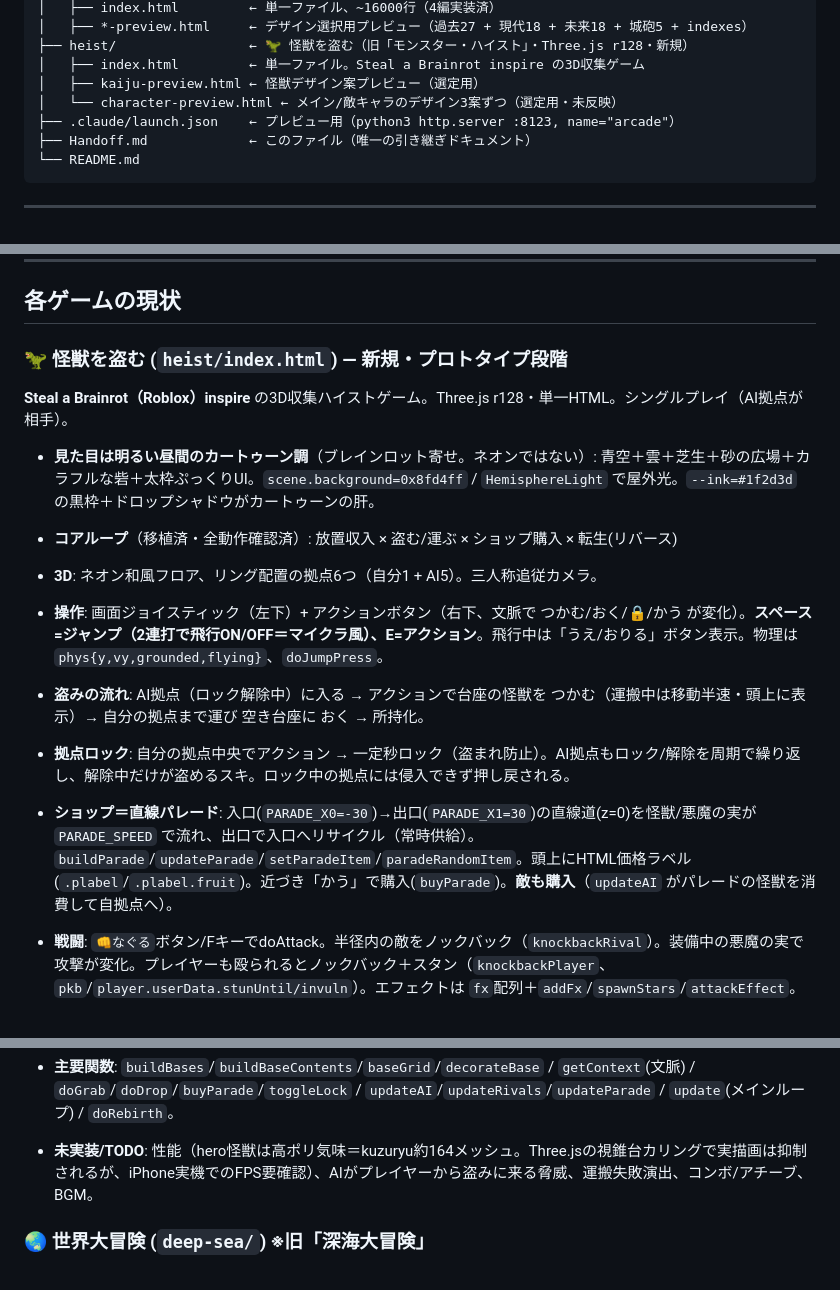
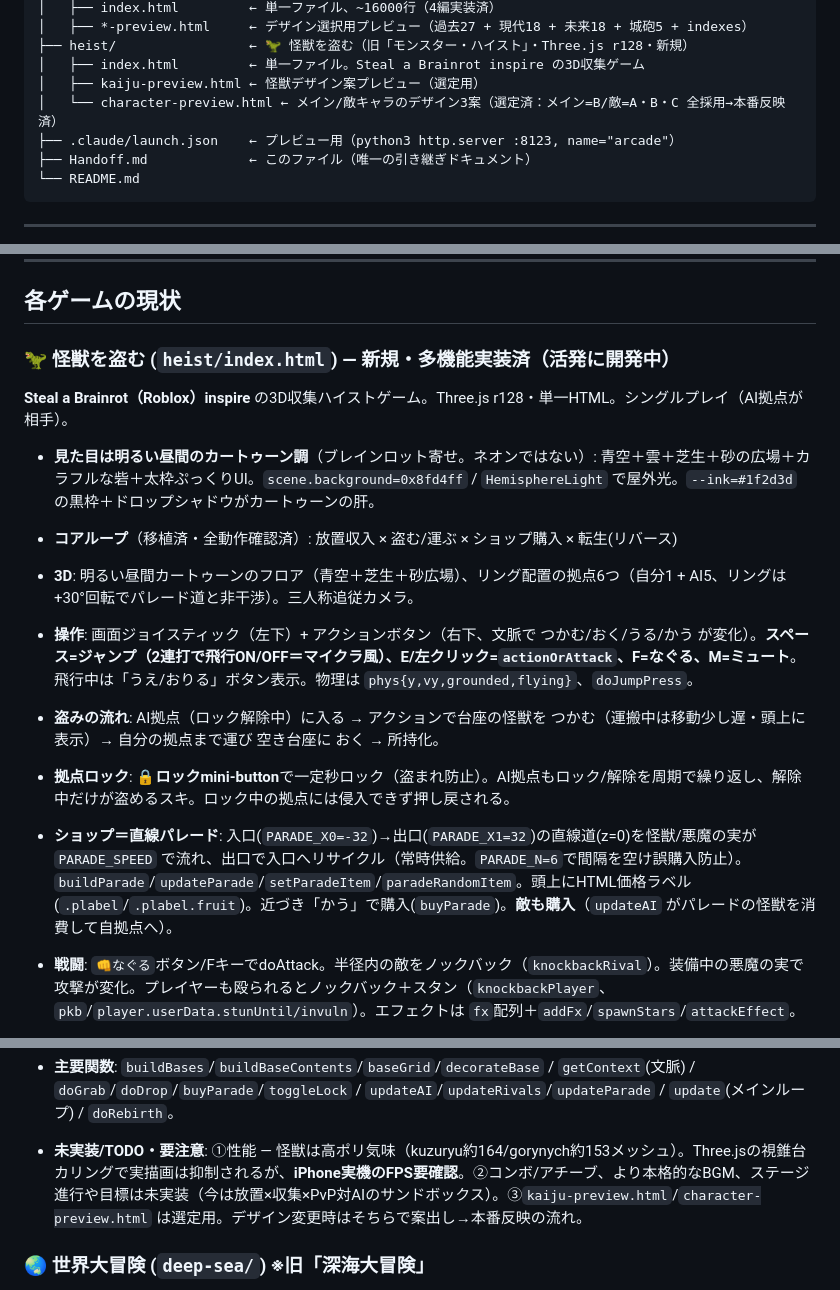
Before and after one commit to Shintaro101-tech/horikawa-game-center, a Markdown page: Handoff.md, 3 parts joined by grey strips. Rendered like a GitHub page.

Commit message:
Tidy Handoff: reconcile stale heist notes with current state
Co-Authored-By: Claude Opus 4.8 <noreply@anthropic.com>

```diff
--- a/Handoff.md
+++ b/Handoff.md
@@ -63,7 +63,7 @@
 ├── heist/                 ← 🦖 怪獣を盗む（旧「モンスター・ハイスト」・Three.js r128・新規）
 │   ├── index.html         ← 単一ファイル。Steal a Brainrot inspire の3D収集ゲーム
 │   ├── kaiju-preview.html ← 怪獣デザイン案プレビュー（選定用）
-│   └── character-preview.html ← メイン/敵キャラのデザイン3案ずつ（選定用・未反映）
+│   └── character-preview.html ← メイン/敵キャラのデザイン3案（選定済：メイン=B/敵=A・B・C 全採用→本番反映済）
 ├── .claude/launch.json    ← プレビュー用（python3 http.server :8123, name="arcade"）
 ├── Handoff.md             ← このファイル（唯一の引き継ぎドキュメント）
 └── README.md
@@ -86,16 +86,16 @@
 
 ## 各ゲームの現状
 
-### 🦖 怪獣を盗む (`heist/index.html`) — 新規・プロトタイプ段階
+### 🦖 怪獣を盗む (`heist/index.html`) — 新規・多機能実装済（活発に開発中）
 **Steal a Brainrot（Roblox）inspire** の3D収集ハイストゲーム。Three.js r128・単一HTML。シングルプレイ（AI拠点が相手）。
 - **見た目は明るい昼間のカートゥーン調**（ブレインロット寄せ。ネオンではない）: 青空＋雲＋芝生＋砂の広場＋カラフルな砦＋太枠ぷっくりUI。`scene.background=0x8fd4ff` / `HemisphereLight` で屋外光。`--ink=#1f2d3d` の黒枠＋ドロップシャドウがカートゥーンの肝。
 
 - **コアループ**（移植済・全動作確認済）: 放置収入 × 盗む/運ぶ × ショップ購入 × 転生(リバース)
-- **3D**: ネオン和風フロア、リング配置の拠点6つ（自分1 + AI5）。三人称追従カメラ。
-- **操作**: 画面ジョイスティック（左下）+ アクションボタン（右下、文脈で つかむ/おく/🔒/かう が変化）。**スペース=ジャンプ（2連打で飛行ON/OFF＝マイクラ風）、E=アクション**。飛行中は「うえ/おりる」ボタン表示。物理は `phys{y,vy,grounded,flying}`、`doJumpPress`。
-- **盗みの流れ**: AI拠点（ロック解除中）に入る → アクションで台座の怪獣を つかむ（運搬中は移動半速・頭上に表示）→ 自分の拠点まで運び 空き台座に おく → 所持化。
-- **拠点ロック**: 自分の拠点中央でアクション → 一定秒ロック（盗まれ防止）。AI拠点もロック/解除を周期で繰り返し、解除中だけが盗めるスキ。ロック中の拠点には侵入できず押し戻される。
-- **ショップ＝直線パレード**: 入口(`PARADE_X0=-30`)→出口(`PARADE_X1=30`)の直線道(z=0)を怪獣/悪魔の実が `PARADE_SPEED` で流れ、出口で入口へリサイクル（常時供給）。`buildParade`/`updateParade`/`setParadeItem`/`paradeRandomItem`。頭上にHTML価格ラベル(`.plabel`/`.plabel.fruit`)。近づき「かう」で購入(`buyParade`)。**敵も購入**（`updateAI` がパレードの怪獣を消費して自拠点へ）。
+- **3D**: 明るい昼間カートゥーンのフロア（青空＋芝生＋砂広場）、リング配置の拠点6つ（自分1 + AI5、リングは+30°回転でパレード道と非干渉）。三人称追従カメラ。
+- **操作**: 画面ジョイスティック（左下）+ アクションボタン（右下、文脈で つかむ/おく/うる/かう が変化）。**スペース=ジャンプ（2連打で飛行ON/OFF＝マイクラ風）、E/左クリック=`actionOrAttack`、F=なぐる、M=ミュート**。飛行中は「うえ/おりる」ボタン表示。物理は `phys{y,vy,grounded,flying}`、`doJumpPress`。
+- **盗みの流れ**: AI拠点（ロック解除中）に入る → アクションで台座の怪獣を つかむ（運搬中は移動少し遅・頭上に表示）→ 自分の拠点まで運び 空き台座に おく → 所持化。
+- **拠点ロック**: **🔒ロックmini-button**で一定秒ロック（盗まれ防止）。AI拠点もロック/解除を周期で繰り返し、解除中だけが盗めるスキ。ロック中の拠点には侵入できず押し戻される。
+- **ショップ＝直線パレード**: 入口(`PARADE_X0=-32`)→出口(`PARADE_X1=32`)の直線道(z=0)を怪獣/悪魔の実が `PARADE_SPEED` で流れ、出口で入口へリサイクル（常時供給。`PARADE_N=6`で間隔を空け誤購入防止）。`buildParade`/`updateParade`/`setParadeItem`/`paradeRandomItem`。頭上にHTML価格ラベル(`.plabel`/`.plabel.fruit`)。近づき「かう」で購入(`buyParade`)。**敵も購入**（`updateAI` がパレードの怪獣を消費して自拠点へ）。
 - **戦闘**: `👊なぐる`ボタン/FキーでdoAttack。半径内の敵をノックバック（`knockbackRival`）。装備中の悪魔の実で攻撃が変化。プレイヤーも殴られるとノックバック＋スタン（`knockbackPlayer`、`pkb`/`player.userData.stunUntil/invuln`）。エフェクトは `fx`配列＋`addFx`/`spawnStars`/`attackEffect`。
 - **敵プレイヤーAI（ワールド空間ステートマシン）**: `rivals[]`、`base.rivalE`。状態 guard/chase/rob_go/rob_back/return。**盗むと(`doGrab`)その拠点の敵がchaseで追跡→接触でプレイヤーをノックバック＆盗み失敗**。**敵もrob_goで自拠点に侵入→怪獣を奪いrob_back**。窃盗時 `showStealAlert`＋画面端に方向矢印(`updateThiefArrow`/`#thief-arrow`)。**rob_back中の敵を殴ると取り返す**（`knockbackRival`内）。ライバルの帯/バイザー/腰布色＝拠点色で誰か識別可。`RIVAL_NAMES`。
 - **キャラデザイン（確定）**: メイン＝**ふわっとマスコット**（`buildPlayer`）。敵＝**3種を拠点ごとに使い分け**（`buildRival(color,style)`：0=ガキ大将/1=ガードロボ/2=ゴブリン、`style=(idx-1)%3`）。案見本 `heist/character-preview.html`。
@@ -120,7 +120,7 @@
 - **操作まとめ**: 移動=ジョイスティック/WASD、ジャンプ=スペース(2連で飛行)、アクション(つかむ/おく/ロック/かう)=E、なぐる=F、ミュート=M。
 - **ふりがな**: 全UIに `<ruby>` 済。
 - **主要関数**: `buildBases`/`buildBaseContents`/`baseGrid`/`decorateBase` / `getContext`(文脈) / `doGrab`/`doDrop`/`buyParade`/`toggleLock` / `updateAI`/`updateRivals`/`updateParade` / `update`(メインループ) / `doRebirth`。
-- **未実装/TODO**: 性能（hero怪獣は高ポリ気味＝kuzuryu約164メッシュ。Three.jsの視錐台カリングで実描画は抑制されるが、iPhone実機でのFPS要確認）、AIがプレイヤーから盗みに来る脅威、運搬失敗演出、コンボ/アチーブ、BGM。
+- **未実装/TODO・要注意**: ①性能 — 怪獣は高ポリ気味（kuzuryu約164/gorynych約153メッシュ）。Three.jsの視錐台カリングで実描画は抑制されるが、**iPhone実機のFPS要確認**。②コンボ/アチーブ、より本格的なBGM、ステージ進行や目標は未実装（今は放置×収集×PvP対AIのサンドボックス）。③`kaiju-preview.html`/`character-preview.html` は選定用。デザイン変更時はそちらで案出し→本番反映の流れ。
 
 ### 🌏 世界大冒険 (`deep-sea/`) ※旧「深海大冒険」
 - Phaser 3 横スクロールシューティング
```
